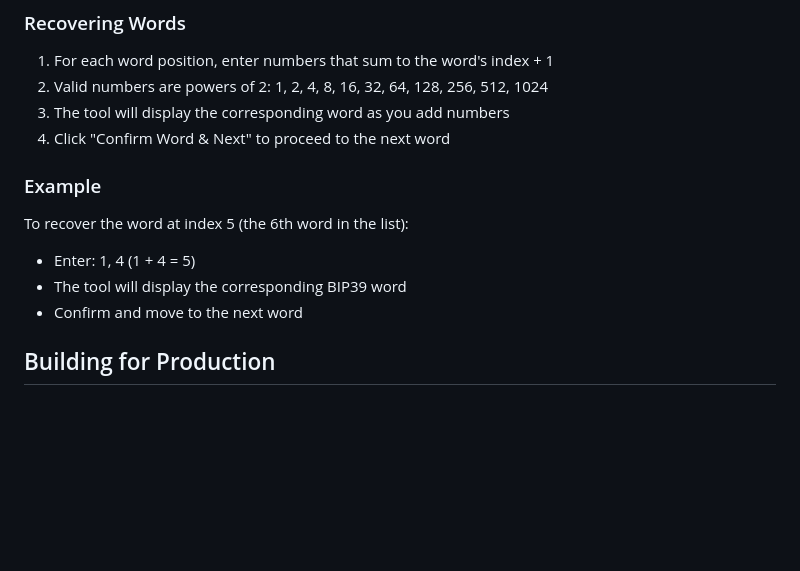
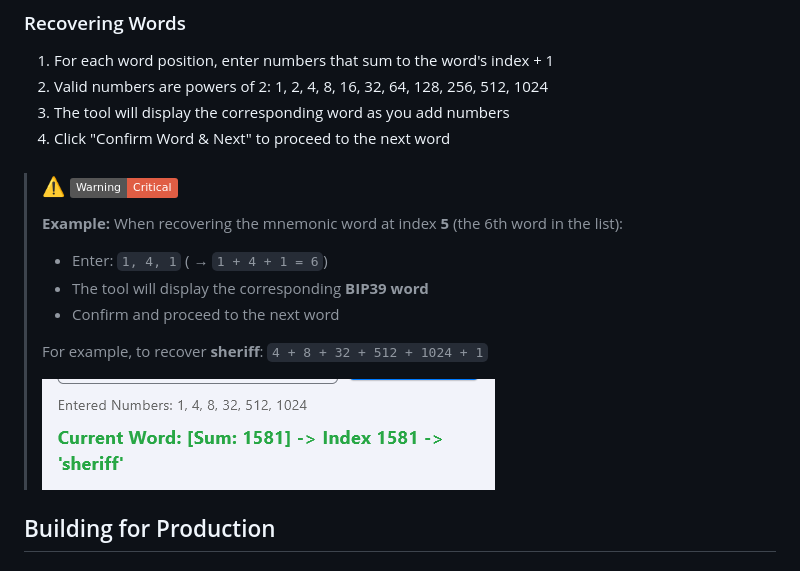
Before and after one commit to FTDRTD/BIP39_Recovery_Flutter, a Markdown page: README.md, the part around the change. Drawn GitHub-style; pictures changed too: image/README/1755951640025.png (added); badges without logos; blank space fills up the shorter version.

```diff
--- a/README.md
+++ b/README.md
@@ -84,13 +84,17 @@ lib/
 3. The tool will display the corresponding word as you add numbers
 4. Click "Confirm Word & Next" to proceed to the next word
 
-### Example
-
-To recover the word at index 5 (the 6th word in the list):
-
-- Enter: 1, 4 (1 + 4 = 5)
-- The tool will display the corresponding BIP39 word
-- Confirm and move to the next word
+> ### ⚠️ ![Warning](https://img.shields.io/badge/Warning-Critical-red)
+>
+> **Example:** When recovering the mnemonic word at index **5** (the 6th word in the list):
+>
+> - Enter: `1, 4, 1` ( → `1 + 4 + 1 = 6`)
+> - The tool will display the corresponding **BIP39 word**
+> - Confirm and proceed to the next word
+>
+> For example, to recover **sheriff**:  `4 + 8 + 32 + 512 + 1024 + 1`
+>
+> ![1755951640025](image/README/1755951640025.png)
 
 ## Building for Production
 
```
Also changed, not shown: README_cn.md (+11 -7 lines), image/README_cn/1755951444380.png (added).
